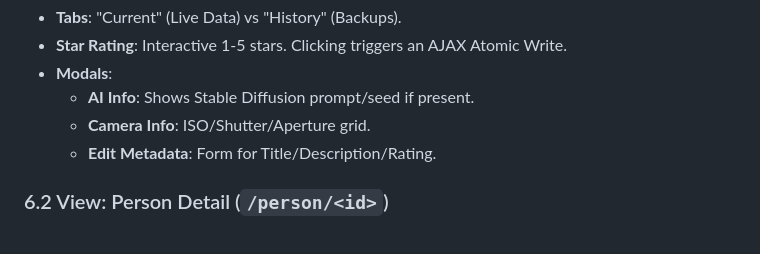
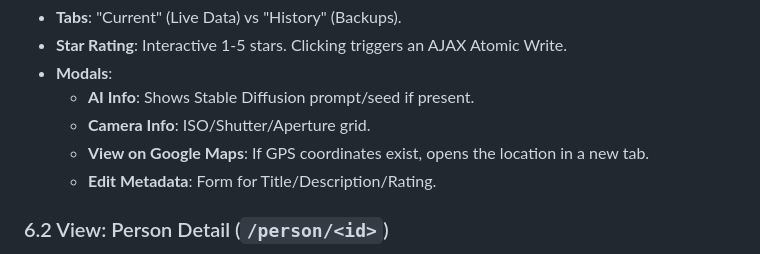
Before and after one commit to josephaschmoe/PhotoArchiveDB, a Markdown page: SYSTEM_SPECIFICATION.md, the part around the change. Rendered like a GitHub page.

Commit message:
docs: add GPS map link to specification

```diff
--- a/SYSTEM_SPECIFICATION.md
+++ b/SYSTEM_SPECIFICATION.md
@@ -157,6 +157,7 @@ A deep-inspection view for single items.
 *   **Modals**:
     *   **AI Info**: Shows Stable Diffusion prompt/seed if present.
     *   **Camera Info**: ISO/Shutter/Aperture grid.
+    *   **View on Google Maps**: If GPS coordinates exist, opens the location in a new tab.
     *   **Edit Metadata**: Form for Title/Description/Rating.
 
 ### 6.2 View: Person Detail (`/person/<id>`)
```
